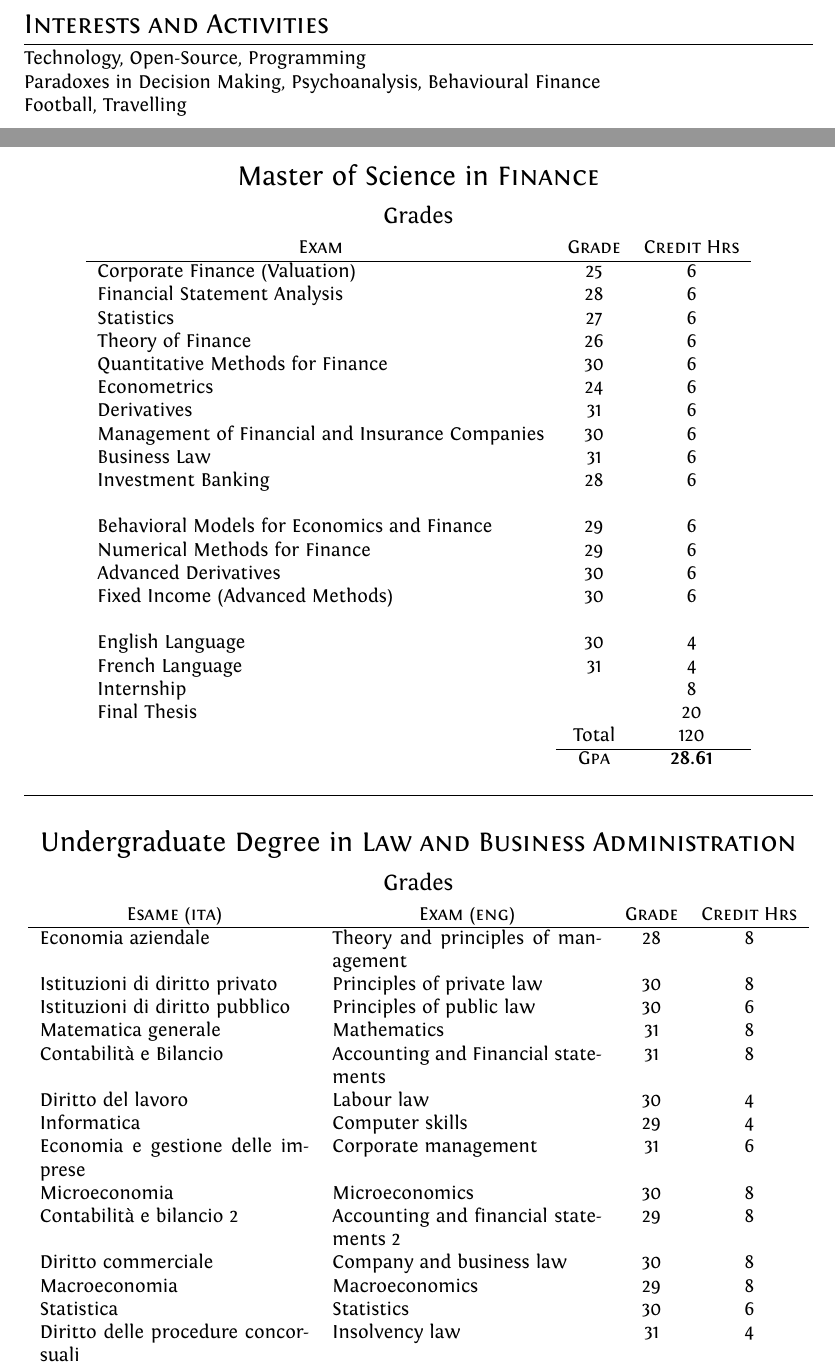
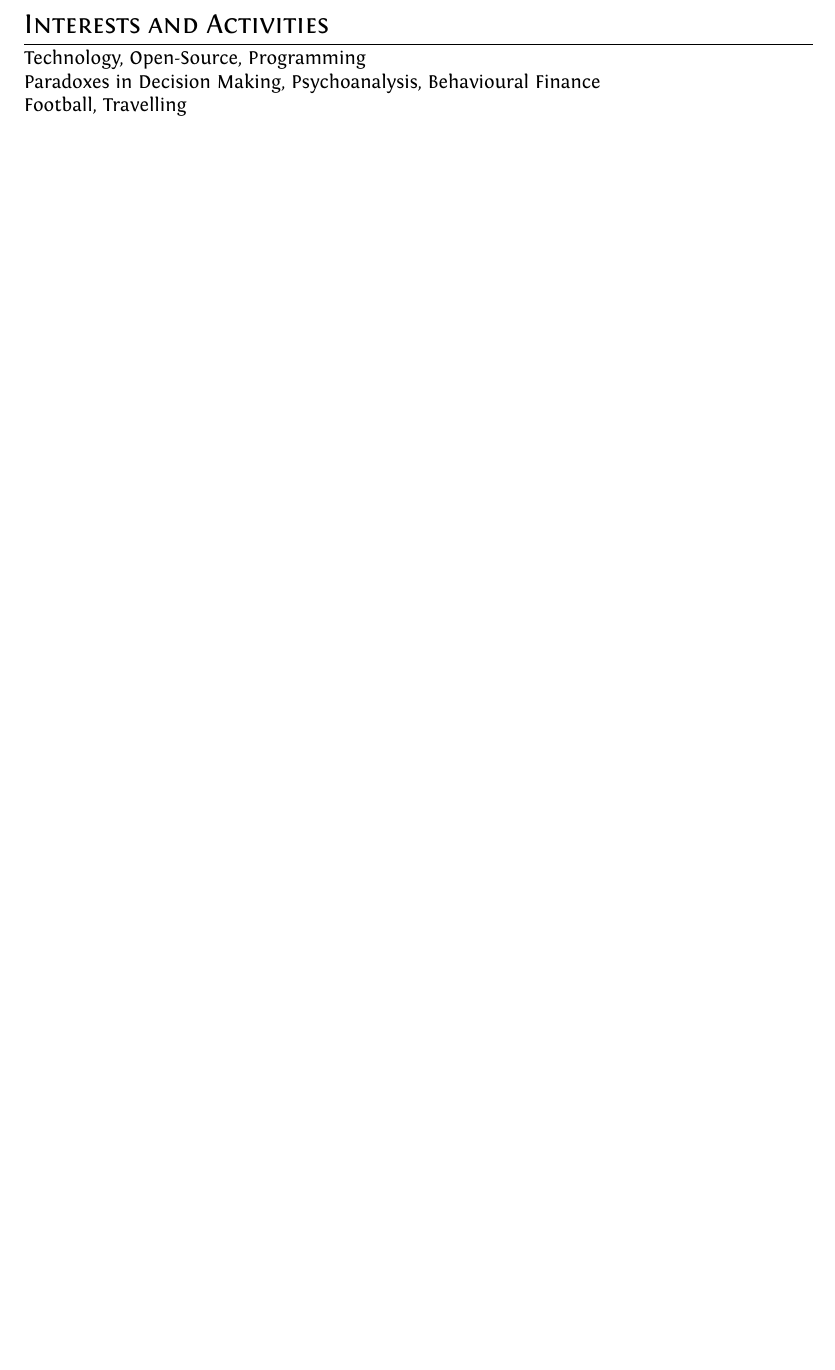
Before and after one commit to maciaszczykm/cv, a LaTeX CV (cv.tex): two parts of pages 2 and 3 of 4 before the commit and part of page 2 of 2 after it, the two joined at a grey line, cut so that both start at the same text, the shorter picture padded with empty space. Compiled offline with XeLaTeX.

```diff
--- a/cv.tex
+++ b/cv.tex
@@ -131,88 +95,3 @@
 Paradoxes in Decision Making, Psychoanalysis, Behavioural Finance\\
 Football, Travelling
 
-\newpage
-\par{\centering\Large \hypertarget{grds}{Master of Science in \textsc{Finance}}\par}\large{\centering Grades\par}\normalsize
-\begin{center}
-\begin{tabular}{lcc}
-\multicolumn{1}{c}{\textsc{Exam}}&\textsc{Grade}&\textsc{Credit Hrs}\\ \hline
-Corporate Finance (Valuation)	&25&	6\\
-Financial Statement Analysis	&28&	6\\
-Statistics	&27&	6\\
-Theory of Finance	&26&	6\\
-Quantitative Methods for Finance	&30&	6\\
-Econometrics	&24	&6\\
-Derivatives	&31&	6\\
-Management of Financial and Insurance Companies	&30&	6\\
-Business Law	&31&	6\\
-Investment Banking	&28&	6\\ \\
-
-Behavioral Models for Economics and Finance	&29&	6\\
-Numerical Methods for Finance	&29&	6\\
-Advanced Derivatives	&30&	6\\
-Fixed Income (Advanced Methods)	&30&	6\\ \\
-
-English Language	&30&	4\\
-French Language	&31&	4\\
-
-Internship	&	&8\\
-
-Final Thesis	&	&20\\
-
-		& Total&120\\\cline{2-3}
-&\textsc{Gpa}&\textbf{28.61}
-\end{tabular}
-\end{center}
-\bigskip
-\hrule
-\bigskip
-\par{\centering\Large \hypertarget{grds_cleli}{Undergraduate Degree in \textsc{Law and Business Administration}}\par}\large{\centering Grades\par}\normalsize
-
-\begin{center}
-
-\tablefirsthead{%
-  \multicolumn{1}{c}{\textsc{Esame (\textsc{ita})}}&\multicolumn{1}{c}{\textsc{Exam (\textsc{eng})}}&\textsc{Grade}&\textsc{Credit Hrs}\\ \hline}
-\tablehead{%
-\multicolumn{1}{c}{\textsc{Esame (\textsc{ita})}}&\multicolumn{1}{c}{\textsc{Exam (\textsc{eng})}}&\textsc{Grade}&\textsc{Credit Hrs}\\ \hline
-}
-\tabletail{%
-}
-\tablelasttail{}
-
- \begin{supertabular}{p{4.9cm} p{4.9cm} c c}
-Economia aziendale&Theory and principles of management& 28 & 8\\
-Istituzioni di diritto privato&Principles of private law&30&8\\
- Istituzioni di diritto pubblico
-&
- Principles of public law
-& 30&
- 6
-\\
-Matematica generale
-& Mathematics
-&31&8\\
- Contabilit\`a e Bilancio
-& Accounting and Financial statements
-& 31 & 8\\
- Diritto del lavoro
-&
- Labour law
-& 30&
-4
-\\
- Informatica & Computer skills &29& 4
-\\
- Economia e gestione delle imprese & Corporate management &31&6
-\\
- Microeconomia & Microeconomics &30&8
-\\
- Contabilit\`a e bilancio 2 & Accounting and financial statements 2
-&29&8 \\
- Diritto commerciale & Company and business law &30&8
-\\
- Macroeconomia & Macroeconomics &29&8
-\\
- Statistica & Statistics &30&6\\
- Diritto delle procedure concorsuali & Insolvency law &31&4
-\\
- Finanza aziendale
```
Also changed, not shown: cv.pdf (added), old.pdf (added), cv.tex (123 more changed lines), 4 other files.
